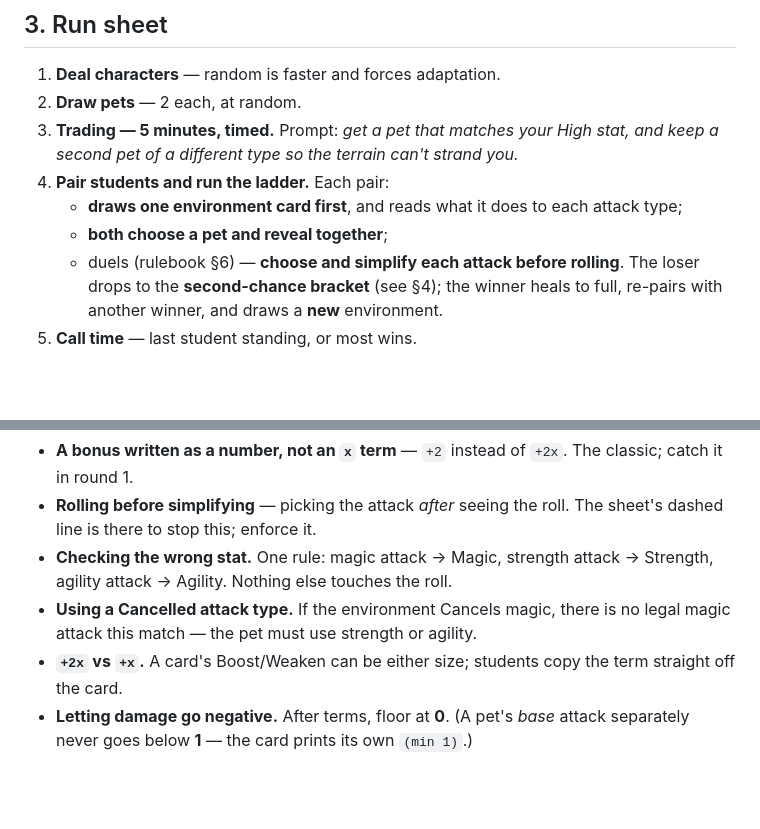
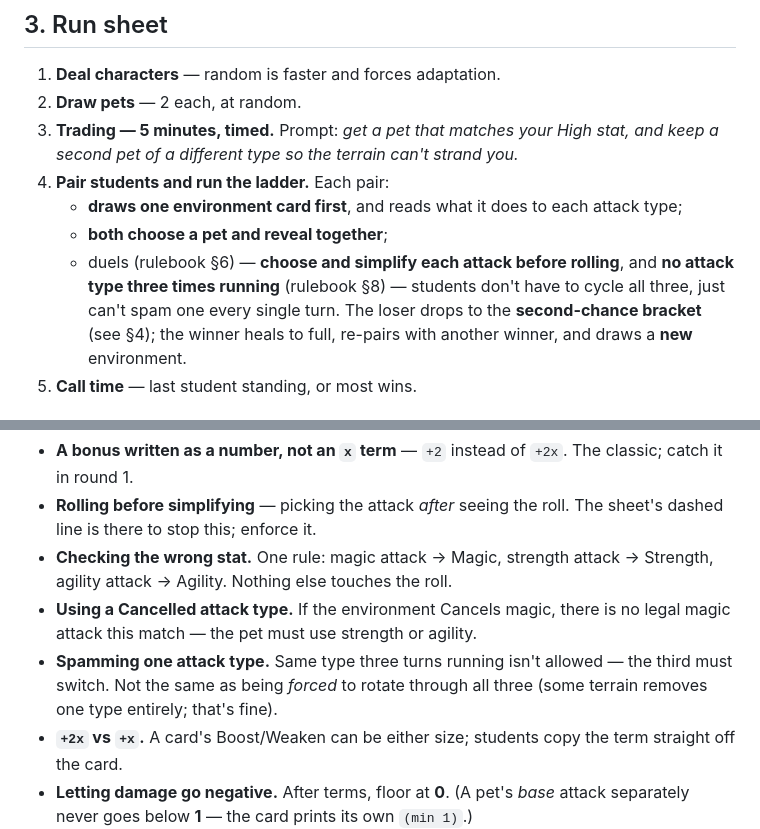
Before and after one commit to xtattik/Algebra_Monster_battle, a Markdown page: rulebook/teacher-guide.md, 2 parts joined by grey strips. GitHub-like rendering; blank space fills up the shorter version.

```diff
--- a/rulebook/teacher-guide.md
+++ b/rulebook/teacher-guide.md
@@ -42,7 +42,9 @@ trading/strategy discussion and a longer ladder).
 4. **Pair students and run the ladder.** Each pair:
    - **draws one environment card first**, and reads what it does to each attack type;
    - **both choose a pet and reveal together**;
-   - duels (rulebook §6) — **choose and simplify each attack before rolling**.
+   - duels (rulebook §6) — **choose and simplify each attack before rolling**,
+     and **no attack type three times running** (rulebook §8) — students don't
+     have to cycle all three, just can't spam one every single turn.
    The loser drops to the **second-chance bracket** (see §4); the winner heals to
    full, re-pairs with another winner, and draws a **new** environment.
 5. **Call time** — last student standing, or most wins.
@@ -83,6 +85,9 @@ a block before the top has broken the turn order, not just skipped working.
   Strength, agility attack → Agility. Nothing else touches the roll.
 - **Using a Cancelled attack type.** If the environment Cancels magic, there is
   no legal magic attack this match — the pet must use strength or agility.
+- **Spamming one attack type.** Same type three turns running isn't allowed —
+  the third must switch. Not the same as being *forced* to rotate through all
+  three (some terrain removes one type entirely; that's fine).
 - **`+2x` vs `+x`.** A card's Boost/Weaken can be either size; students copy the
   term straight off the card.
 - **Letting damage go negative.** After terms, floor at **0**. (A pet's *base*
```
Also changed, not shown: docs/design/core-rules-v2.md (+4 -2 lines), rulebook/student-rulebook.md (+3 -2 lines).
